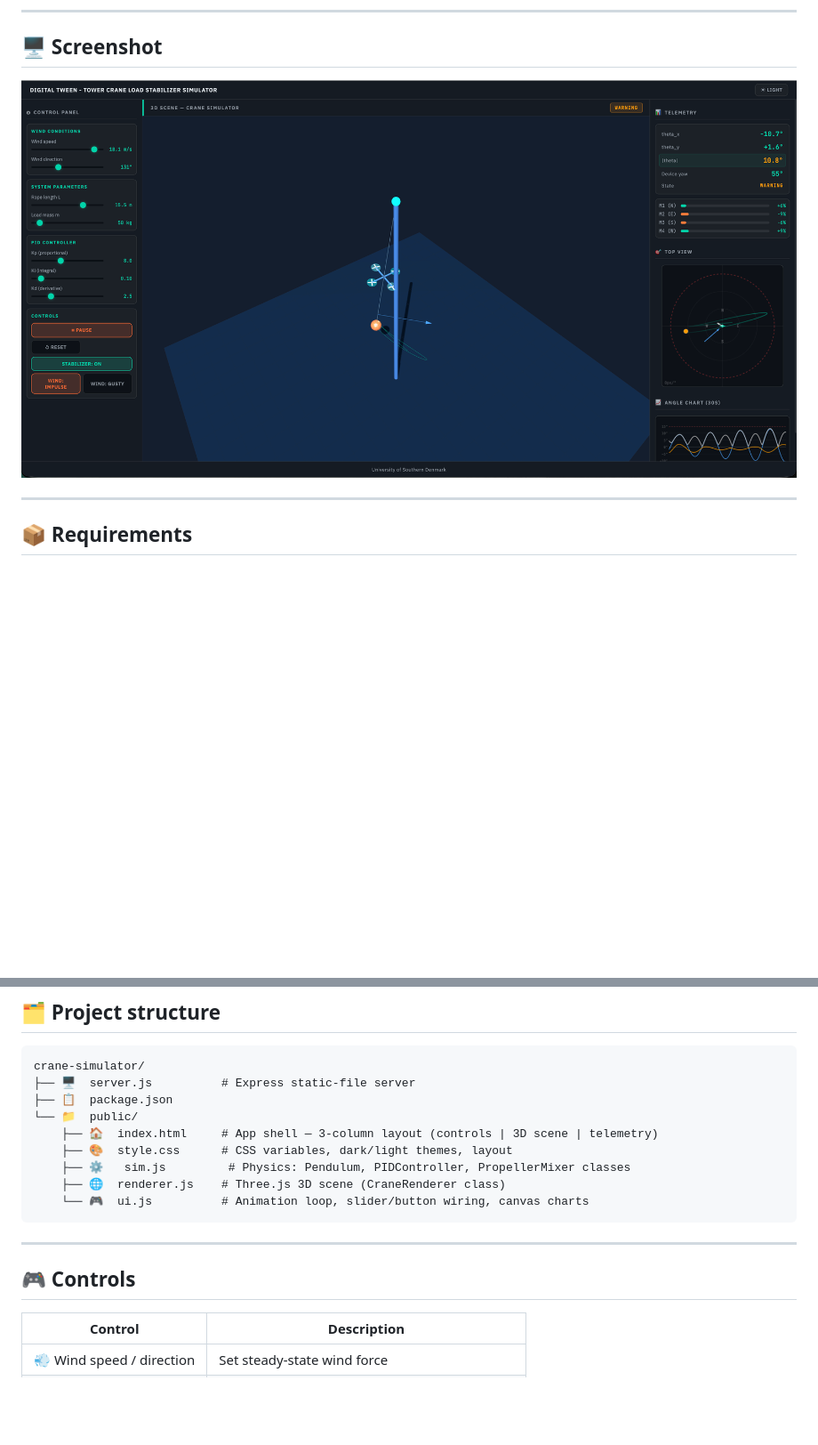
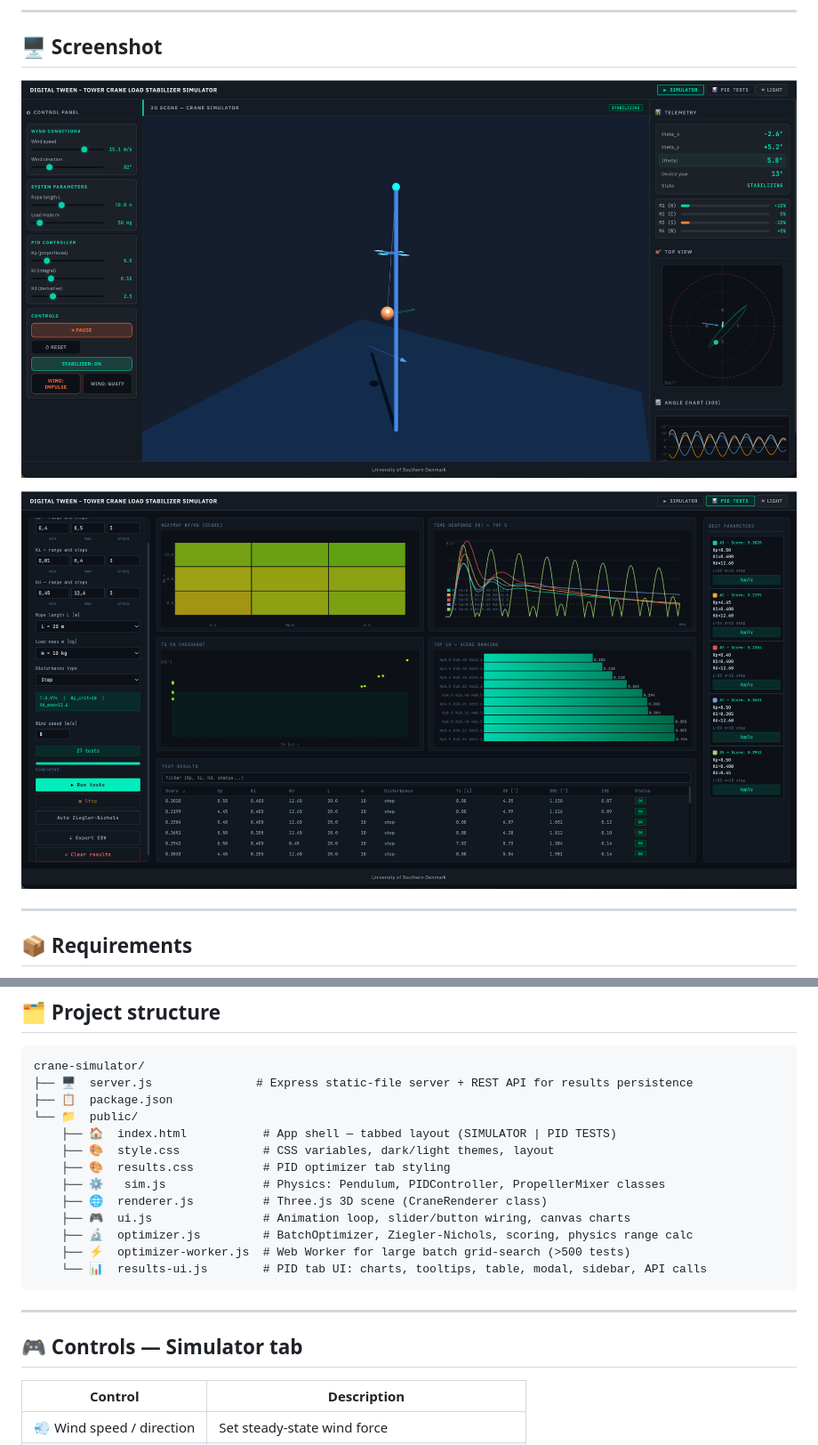
Before and after one commit to mmartofel/crane_load_stabilization_simulator, a Markdown page: README.md, 2 parts joined by grey strips. Shown: that part at 89% size. Drawn GitHub-style; pictures changed too: img/dzwik.png (deleted), img/dzwik01.png (added), img/dzwik02.png (added); blank space fills up the shorter version.

Commit message:
update README.md and interface screenshits

````diff
--- a/README.md
+++ b/README.md
@@ -27,7 +32,9 @@ The simulator models a suspended load (cargo) on a crane rope as a **spherical p
 
 ## 🖥️ Screenshot
 
-![Screenshot of DŹWIK](img/dzwik.png)
+![Screenshot of DŹWIK](img/dzwik01.png)
+
+![Screenshot of DŹWIK](img/dzwik02.png)
 
 ---
 
@@ -66,19 +73,23 @@ The server serves all static files from `public/` and listens on port 3000.
 
 ```
 crane-simulator/
-├── 🖥️  server.js          # Express static-file server
+├── 🖥️  server.js               # Express static-file server + REST API for results persistence
 ├── 📋  package.json
 └── 📁  public/
-    ├── 🏠  index.html     # App shell — 3-column layout (controls | 3D scene | telemetry)
-    ├── 🎨  style.css      # CSS variables, dark/light themes, layout
-    ├── ⚙️   sim.js         # Physics: Pendulum, PIDController, PropellerMixer classes
-    ├── 🌐  renderer.js    # Three.js 3D scene (CraneRenderer class)
-    └── 🎮  ui.js          # Animation loop, slider/button wiring, canvas charts
+    ├── 🏠  index.html           # App shell — tabbed layout (SIMULATOR | PID TESTS)
+    ├── 🎨  style.css            # CSS variables, dark/light themes, layout
+    ├── 🎨  results.css          # PID optimizer tab styling
+    ├── ⚙️   sim.js              # Physics: Pendulum, PIDController, PropellerMixer classes
+    ├── 🌐  renderer.js          # Three.js 3D scene (CraneRenderer class)
+    ├── 🎮  ui.js                # Animation loop, slider/button wiring, canvas charts
+    ├── 🔬  optimizer.js         # BatchOptimizer, Ziegler-Nichols, scoring, physics range calc
+    ├── ⚡  optimizer-worker.js  # Web Worker for large batch grid-search (>500 tests)
+    └── 📊  results-ui.js        # PID tab UI: charts, tooltips, table, modal, sidebar, API calls
 ```
 
 ---
 
-## 🎮 Controls
+## 🎮 Controls — Simulator tab
 
 | Control | Description |
 |---|---|
````
Also changed, not shown: other parts of README.md (+34 -5 lines), 2 other files.
